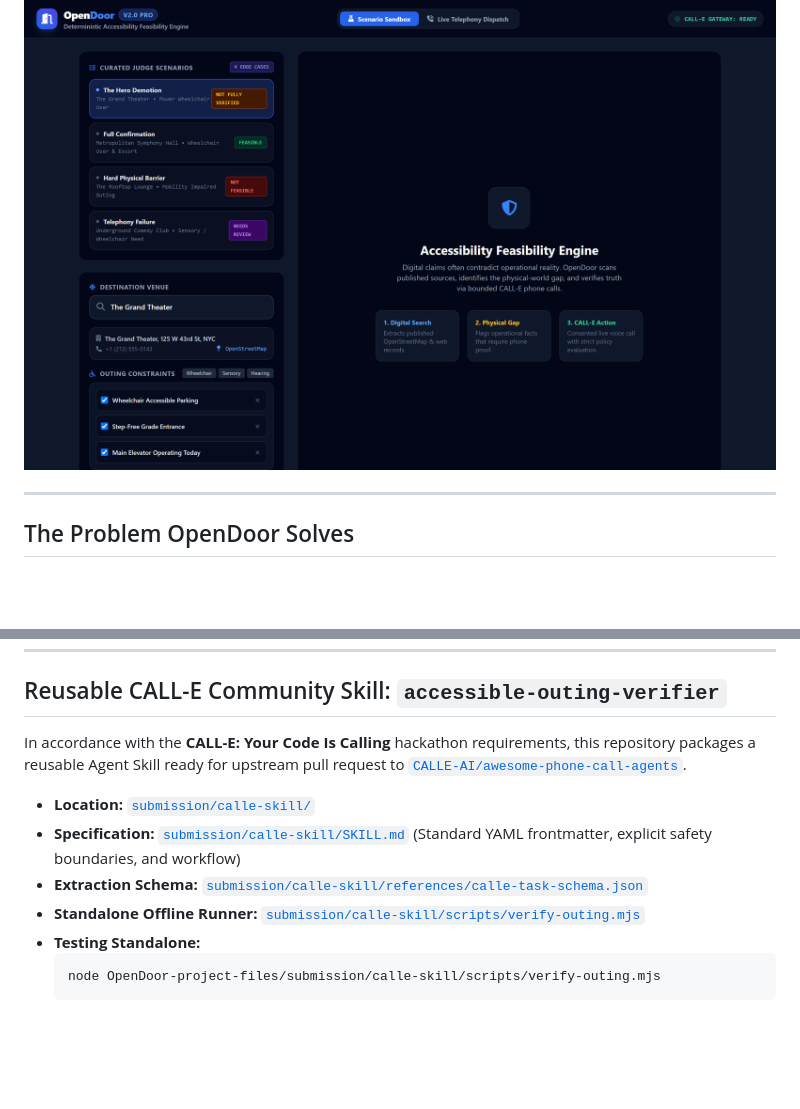
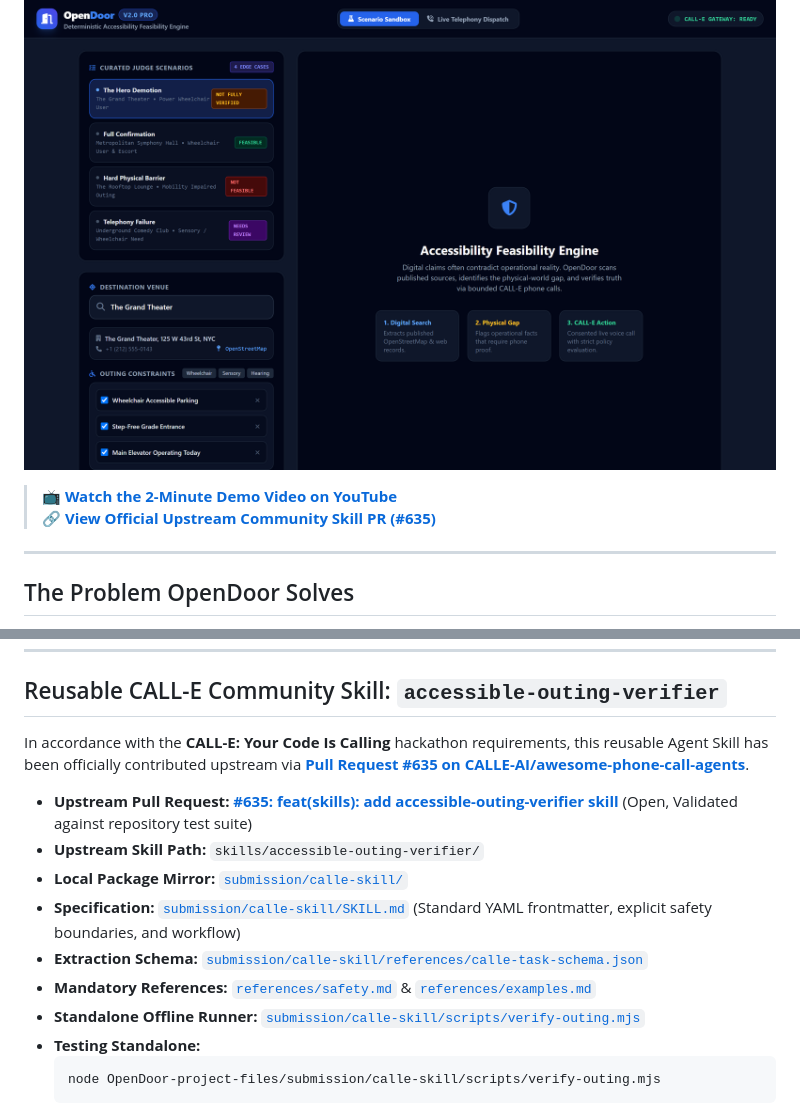
Before and after one commit to Siddhant75/OpenDoor, a Markdown page: README.md, 2 parts joined by grey strips. GitHub-like rendering; blank space fills up the shorter version.

Commit message:
docs: add Community PR #635 and YouTube demo badges and links

````diff
--- a/README.md
+++ b/README.md
@@ -11,6 +13,9 @@
 ---
 
 ![OpenDoor Accessibility Feasibility Command Center](OpenDoor-project-files/assets/01_command_center_hero.png)
+
+> 📺 **[Watch the 2-Minute Demo Video on YouTube](https://youtu.be/QbrXvRfChwo)**
+> 🔗 **[View Official Upstream Community Skill PR (#635)](https://github.com/CALLE-AI/awesome-phone-call-agents/pull/635)**
 
 ---
 
@@ -166,11 +171,14 @@ stateDiagram-v2
 
 ## Reusable CALL-E Community Skill: `accessible-outing-verifier`
 
-In accordance with the **CALL-E: Your Code Is Calling** hackathon requirements, this repository packages a reusable Agent Skill ready for upstream pull request to [`CALLE-AI/awesome-phone-call-agents`](https://github.com/CALLE-AI/awesome-phone-call-agents).
+In accordance with the **CALL-E: Your Code Is Calling** hackathon requirements, this reusable Agent Skill has been officially contributed upstream via **[Pull Request #635 on CALLE-AI/awesome-phone-call-agents](https://github.com/CALLE-AI/awesome-phone-call-agents/pull/635)**.
 
-- **Location:** [`submission/calle-skill/`](OpenDoor-project-files/submission/calle-skill/)
+- **Upstream Pull Request:** **[#635: feat(skills): add accessible-outing-verifier skill](https://github.com/CALLE-AI/awesome-phone-call-agents/pull/635)** (Open, Validated against repository test suite)
+- **Upstream Skill Path:** `skills/accessible-outing-verifier/`
+- **Local Package Mirror:** [`submission/calle-skill/`](OpenDoor-project-files/submission/calle-skill/)
 - **Specification:** [`submission/calle-skill/SKILL.md`](OpenDoor-project-files/submission/calle-skill/SKILL.md) (Standard YAML frontmatter, explicit safety boundaries, and workflow)
 - **Extraction Schema:** [`submission/calle-skill/references/calle-task-schema.json`](OpenDoor-project-files/submission/calle-skill/references/calle-task-schema.json)
+- **Mandatory References:** [`references/safety.md`](OpenDoor-project-files/submission/calle-skill/references/safety.md) & [`references/examples.md`](OpenDoor-project-files/submission/calle-skill/references/examples.md)
 - **Standalone Offline Runner:** [`submission/calle-skill/scripts/verify-outing.mjs`](OpenDoor-project-files/submission/calle-skill/scripts/verify-outing.mjs)
 - **Testing Standalone:**
   ```bash
````
Also changed, not shown: other parts of README.md (+2 -0 lines), OpenDoor-project-files/README.md (+10 -2 lines).
